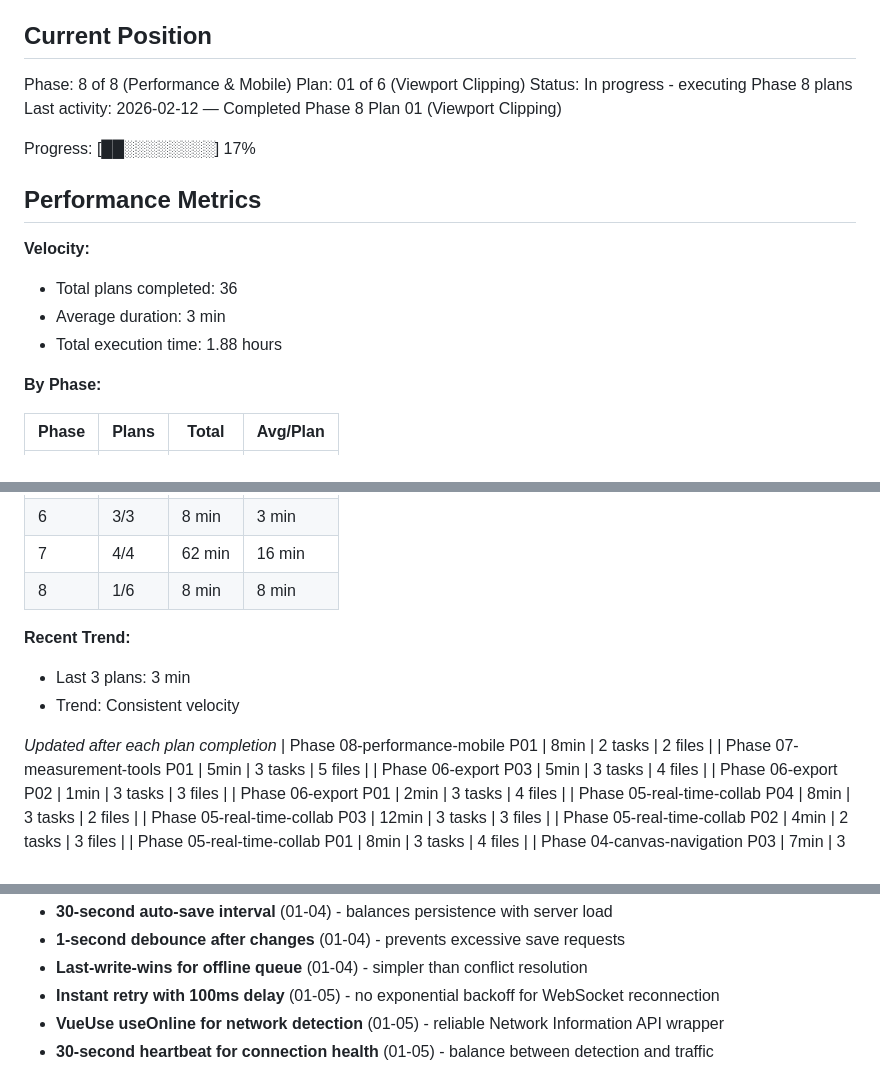
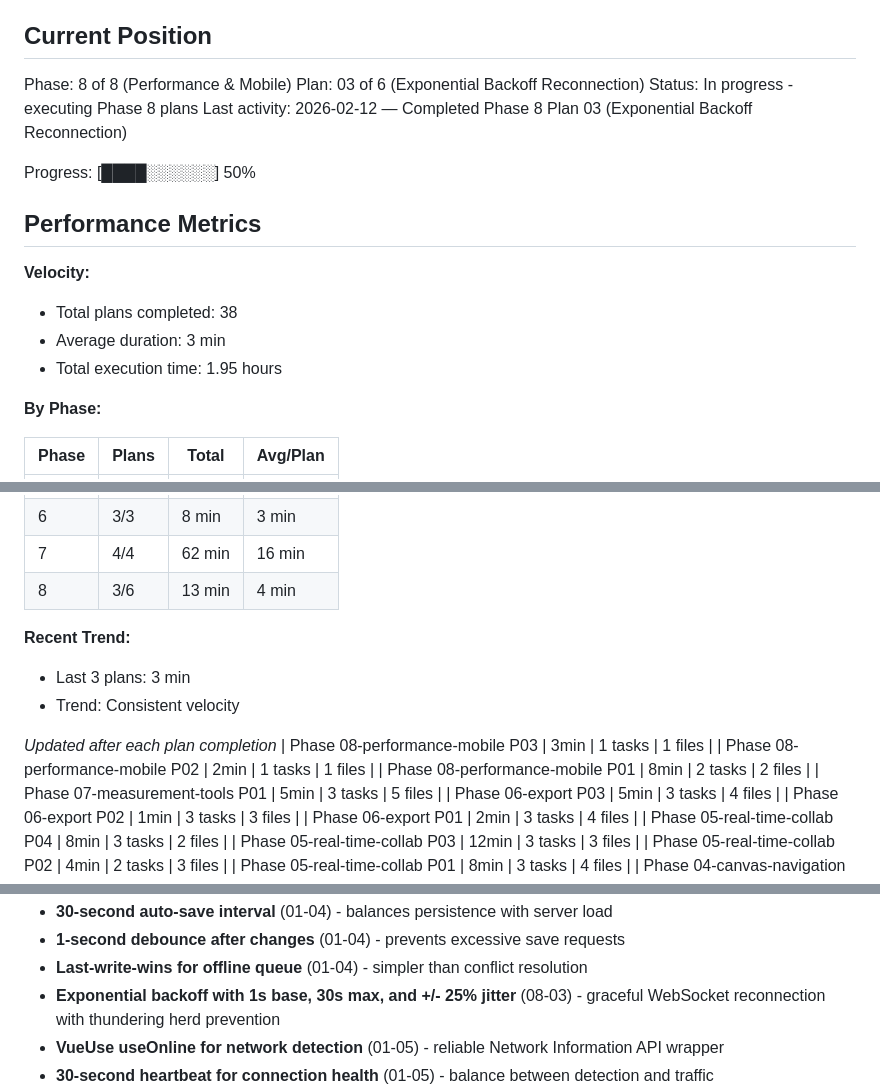
Before and after one commit to alaw989/vp-whiteboard, a Markdown page: .planning/STATE.md, 3 parts joined by grey strips. GitHub-like rendering.

Commit message:
docs(08-03): complete exponential backoff reconnection plan
- Created SUMMARY.md with verification steps
- Updated STATE.md with new plan position and decisions
- Documented exponential backoff progression: 1s, 2s, 4s, 8s, 16s, 30s max

Co-Authored-By: Claude Opus 4.6 (1M context) <noreply@anthropic.com>

```diff
--- a/.planning/STATE.md
+++ b/.planning/STATE.md
@@ -11,18 +11,18 @@ See: .planning/PROJECT.md (updated 2026-02-10)
 ## Current Position
 
 Phase: 8 of 8 (Performance & Mobile)
-Plan: 01 of 6 (Viewport Clipping)
+Plan: 03 of 6 (Exponential Backoff Reconnection)
 Status: In progress - executing Phase 8 plans
-Last activity: 2026-02-12 — Completed Phase 8 Plan 01 (Viewport Clipping)
+Last activity: 2026-02-12 — Completed Phase 8 Plan 03 (Exponential Backoff Reconnection)
 
-Progress: [██░░░░░░░░] 17%
+Progress: [████░░░░░░] 50%
 
 ## Performance Metrics
 
 **Velocity:**
-- Total plans completed: 36
+- Total plans completed: 38
 - Average duration: 3 min
-- Total execution time: 1.88 hours
+- Total execution time: 1.95 hours
 
 **By Phase:**
 
@@ -35,13 +35,15 @@ Progress: [██░░░░░░░░] 17%
 | 5 | 8/8 | 20 min | 5 min |
 | 6 | 3/3 | 8 min | 3 min |
 | 7 | 4/4 | 62 min | 16 min |
-| 8 | 1/6 | 8 min | 8 min |
+| 8 | 3/6 | 13 min | 4 min |
 
 **Recent Trend:**
 - Last 3 plans: 3 min
 - Trend: Consistent velocity
 
 *Updated after each plan completion*
+| Phase 08-performance-mobile P03 | 3min | 1 tasks | 1 files |
+| Phase 08-performance-mobile P02 | 2min | 1 tasks | 1 files |
 | Phase 08-performance-mobile P01 | 8min | 2 tasks | 2 files |
 | Phase 07-measurement-tools P01 | 5min | 3 tasks | 5 files |
 | Phase 06-export P03 | 5min | 3 tasks | 4 files |
@@ -93,7 +95,7 @@ Recent decisions affecting current work:
 - **30-second auto-save interval** (01-04) - balances persistence with server load
 - **1-second debounce after changes** (01-04) - prevents excessive save requests
 - **Last-write-wins for offline queue** (01-04) - simpler than conflict resolution
-- **Instant retry with 100ms delay** (01-05) - no exponential backoff for WebSocket reconnection
+- **Exponential backoff with 1s base, 30s max, and +/- 25% jitter** (08-03) - graceful WebSocket reconnection with thundering herd prevention
 - **VueUse useOnline for network detection** (01-05) - reliable Network Information API wrapper
 - **30-second heartbeat for connection health** (01-05) - balance between detection and traffic
 - **Vite-compatible worker URL using import.meta.url** (02-01) - prevents version mismatch, follows Vite best practices
```
Also changed, not shown: other parts of .planning/STATE.md (+3 -1 lines), 1 other file.
